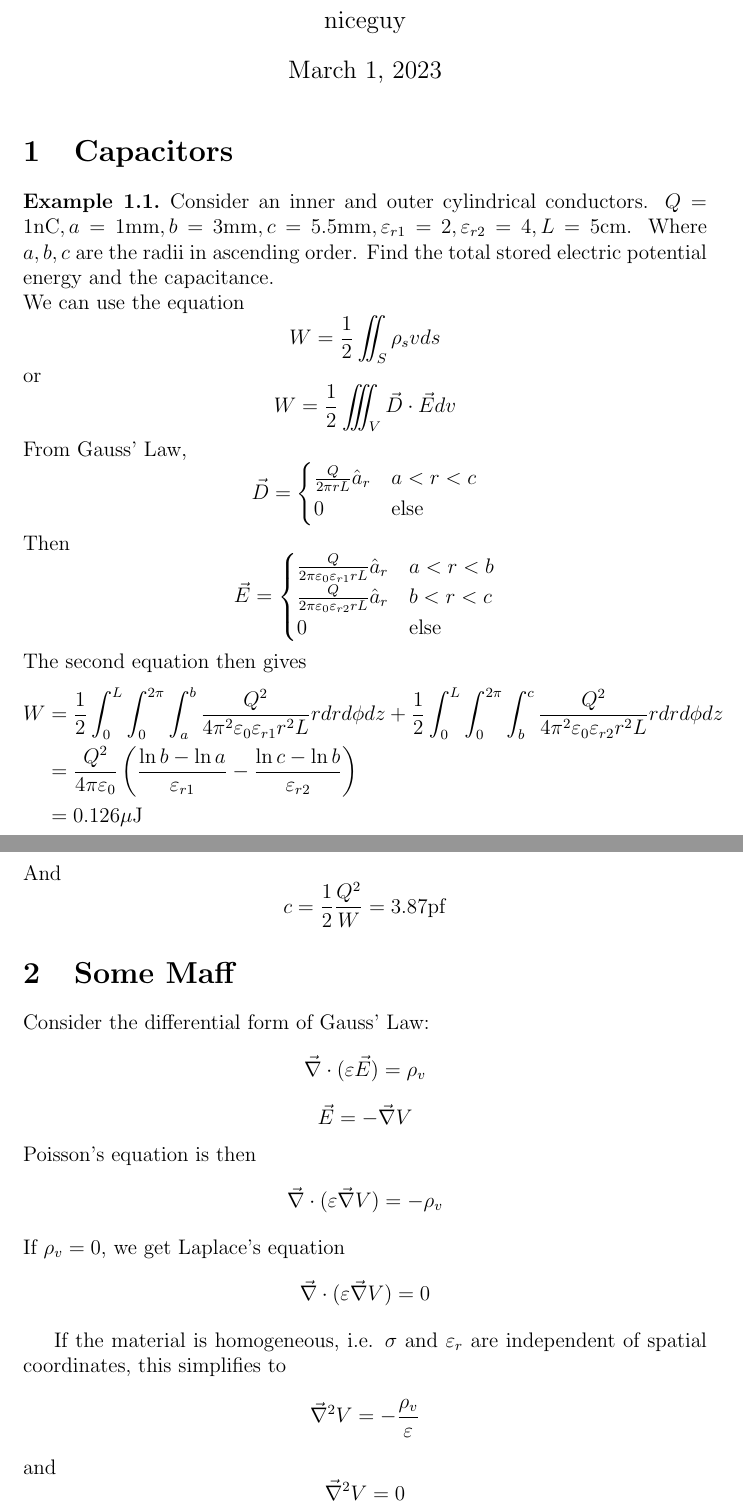
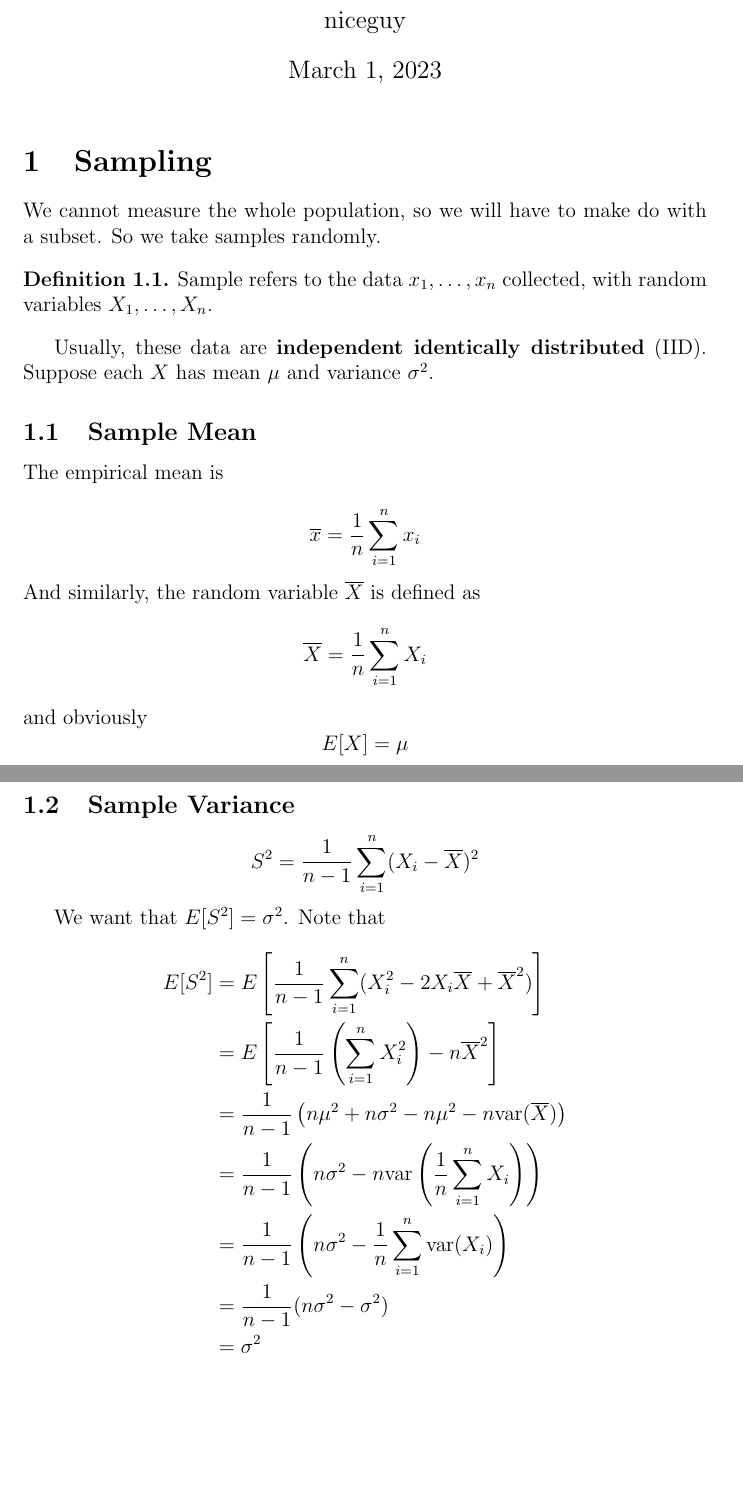
Before and after one commit to latexsupremecist/EngSci, a LaTeX document (ECE286/lec_19/lec_19.tex): two parts of pages 1 and 2 of 2, joined at a grey line, cut so that both start at the same text, the shorter picture padded with empty space. Compiled offline with pdfLaTeX.

Commit message:
actually lec19

```diff
--- a/ECE286/lec_19/lec_19.tex
+++ b/ECE286/lec_19/lec_19.tex
@@ -5,41 +5,38 @@
 \begin{document}
 \maketitle
 
-\section{Capacitors}
+\section{Sampling}
+We cannot measure the whole population, so we will have to make do with a subset. So we take samples randomly.
 
-\begin{ex}
+\begin{defn}
+	Sample refers to the data $x_1,\dots,x_n$ collected, with random variables $X_1,\dots,X_n$.
+\end{defn}
 
-	Consider an inner and outer cylindrical conductors. $Q = 1\unit{nC}, a = 1\unit{mm}, b = 3\unit{mm}, c = 5.5\unit{mm}, \varepsilon_{r1} = 2, \varepsilon_{r2} = 4, L = 5\unit{cm}$. Where $a,b,c$ are the radii in ascending order. Find the total stored electric potential energy and the capacitance. \\
-	We can use the equation
-	$$W = \frac{1}{2} \iint_S \rho_s vds$$
-	or
-	$$W = \frac{1}{2} \iiint_V \vec{D} \cdot \vec{E} dv$$
-	From Gauss' Law,
-	$$\vec{D} = \begin{cases} \frac{Q}{2\pi rL}\hat{a}_r & a < r < c \\ 0 & \text{else} \end{cases}$$
-	Then
-	$$\vec{E} = \begin{cases} \frac{Q}{2\pi \varepsilon_0\varepsilon_{r1} rL}\hat{a}_r & a < r < b \\ \frac{Q}{2\pi \varepsilon_0\varepsilon_{r2} rL}\hat{a}_r & b < r < c \\ 0 & \text{else} \end{cases}$$
-	The second equation then gives
-	\begin{align*}
-		W &= \frac{1}{2} \int_0^L \int_0^{2\pi} \int_a^b \frac{Q^2}{4\pi^2 \varepsilon_0\varepsilon_{r1} r^2L} rdrd\phi dz + \frac{1}{2} \int_0^L \int_0^{2\pi} \int_b^c \frac{Q^2}{4\pi^2 \varepsilon_0\varepsilon_{r2} r^2L} rdrd\phi dz \\
-		  &= \frac{Q^2}{4\pi\varepsilon_0}\left(\frac{\ln b - \ln a}{\varepsilon_{r1}} - \frac{\ln c - \ln b}{\varepsilon_{r2}}\right) \\
-		  &= 0.126\unit{\mu J}
-	\end{align*}
-	And
-	$$c = \frac{1}{2} \frac{Q^2}{W} = 3.87\unit{pf}$$
-\end{ex}
+Usually, these data are \textbf{independent identically distributed} (IID). Suppose each $X$ has mean $\mu$ and variance $\sigma^2$.
 
-\section{Some Maff}
+\subsection{Sample Mean}
 
-Consider the differential form of Gauss' Law:
-$$\vec{\nabla} \cdot (\varepsilon\vec{E}) = \rho_v$$
-$$\vec{E} = -\vec{\nabla} V$$
-Poisson's equation is then
-$$\vec{\nabla}\cdot(\varepsilon\vec{\nabla}V) = -\rho_v$$
-If $\rho_v = 0$, we get Laplace's equation
-$$\vec{\nabla}\cdot(\varepsilon\vec{\nabla}V) = 0$$
+The empirical mean is
 
-If the material is homogeneous, i.e. $\sigma$ and $\varepsilon_r$ are independent of spatial coordinates, this simplifies to
-$$\vec{\nabla}^2V = -\frac{\rho_v}{\varepsilon}$$
-and
-$$\vec{\nabla}^2V = 0$$
+$$\overline{x} = \frac{1}{n} \sum_{i=1}^n x_i$$
+And similarly, the random variable $\overline{X}$ is defined as
+$$\overline{X} = \frac{1}{n} \sum_{i=1}^n X_i$$
+and obviously
+$$E[X] = \mu$$
+
+\subsection{Sample Variance}
+
+$$S^2 = \frac{1}{n-1} \sum_{i=1}^n (X_i - \overline{X})^2$$
+
+We want that $E[S^2] = \sigma^2$. Note that
+\begin{align*}
+	E[S^2] &= E\left[\frac{1}{n-1} \sum_{i=1}^n (X_i^2 - 2X_i\overline{X} + \overline{X}^2)\right] \\
+	       &= E\left[\frac{1}{n-1} \left(\sum_{i=1}^n X_i^2\right) - n\overline{X}^2\right] \\
+	       &= \frac{1}{n-1}\left(n\mu^2 + n\sigma^2 - n\mu^2 - n\text{var}(\overline{X})\right) \\
+	       &= \frac{1}{n-1}\left(n\sigma^2 - n\text{var}\left(\frac{1}{n}\sum_{i=1}^n X_i\right)\right) \\
+	       &= \frac{1}{n-1} \left(n\sigma^2 - \frac{1}{n}\sum_{i=1}^n\text{var}(X_i)\right) \\
+	       &= \frac{1}{n-1} (n\sigma^2 - \sigma^2) \\
+	       &= \sigma^2
+\end{align*}
+
 \end{document}
```
Also changed, not shown: ECE286/lec_19/lec_19.pdf.
